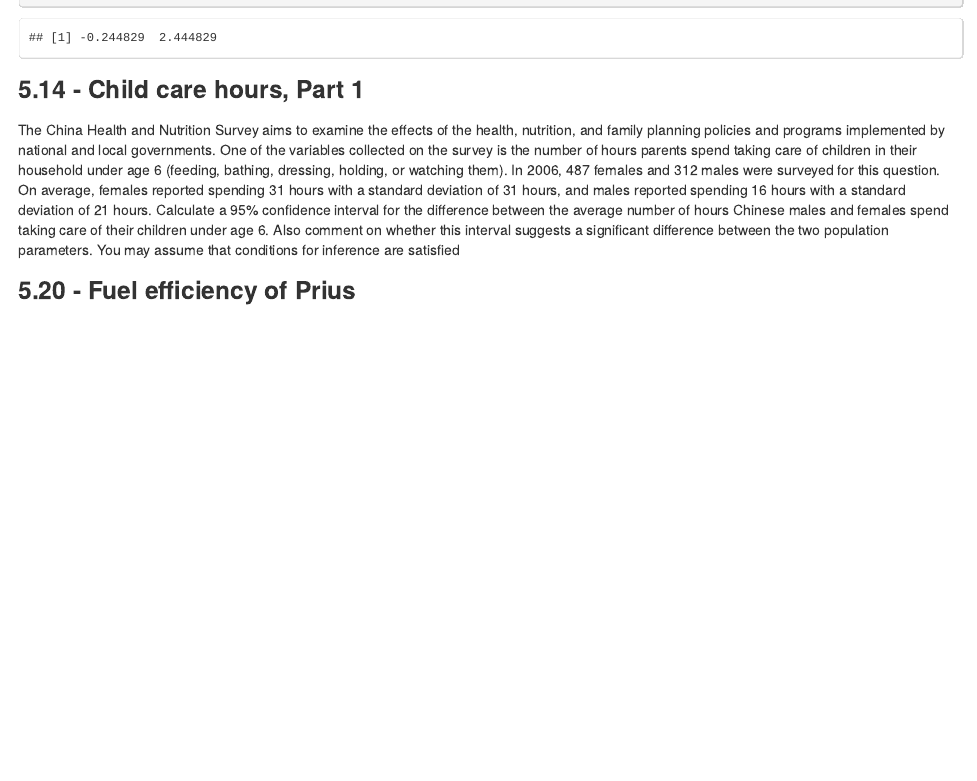
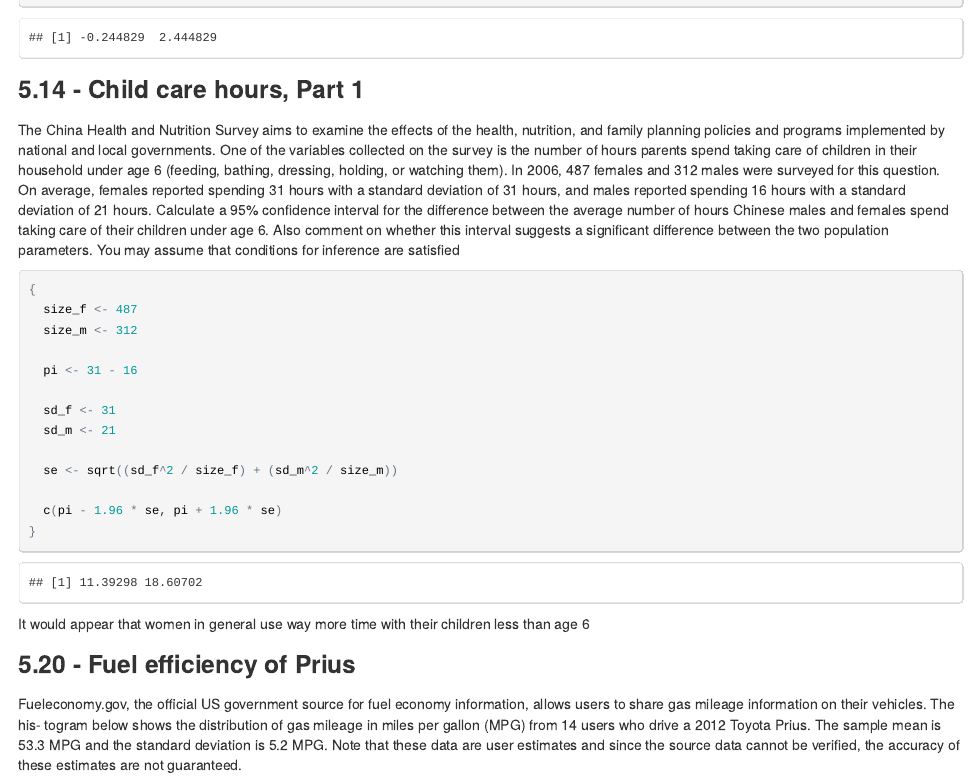
Before and after one commit to Wisienkas/Statistics, an R Markdown document (Homework.Rmd): the page in a window 1100 px wide, from 8870 px down. The pictures show the output file Homework.html that the author committed with the source, opened offline.

Commit message:
added 5.14

`````diff
--- a/Homework.Rmd
+++ b/Homework.Rmd
@@ -1429,6 +1429,29 @@ care of their children under age 6. Also comment on whether this interval sugges
 difference between the two population parameters. You may assume that conditions for inference
 are satisfied
 
+````{r}
+{
+  size_f <- 487
+  size_m <- 312
 
+  pi <- 31 - 16
+
+  sd_f <- 31
+  sd_m <- 21
+
+  se <- sqrt((sd_f^2 / size_f) + (sd_m^2 / size_m))
+
+  c(pi - 1.96 * se, pi + 1.96 * se)
+}
+```
+
+It would appear that women in general use way more time with their children less than age 6
 
 ### <a name="5.20"></a>5.20 - Fuel efficiency of Prius ###
+
+Fueleconomy.gov, the official US government source for fuel
+economy information, allows users to share gas mileage information on their vehicles. The his-
+togram below shows the distribution of gas mileage in miles per gallon (MPG) from 14 users who
+drive a 2012 Toyota Prius. The sample mean is 53.3 MPG and the standard deviation is 5.2 MPG.
+Note that these data are user estimates and since the source data cannot be verified, the accuracy
+of these estimates are not guaranteed.
`````
Also changed, not shown: Homework.html.
